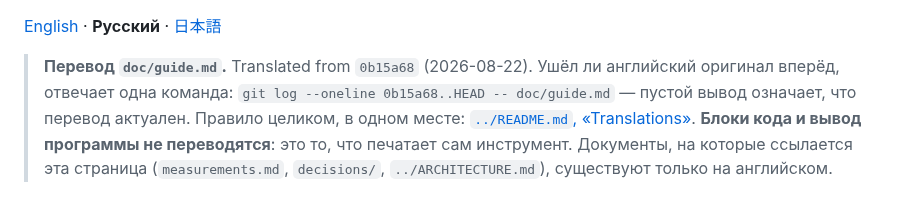
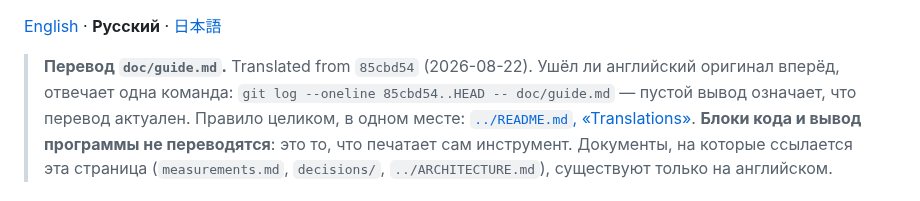
Before and after one commit to shinKatana0/shelfscan, a Markdown page: doc/guide.ru.md, the part around the change. Rendered like a GitHub page.

```diff
--- a/doc/guide.ru.md
+++ b/doc/guide.ru.md
@@ -1,8 +1,8 @@
 [English](guide.md) · **Русский** · [日本語](guide.ja.md)
 
-> **Перевод `doc/guide.md`.** Translated from `0b15a68` (2026-08-22).
+> **Перевод `doc/guide.md`.** Translated from `85cbd54` (2026-08-22).
 > Ушёл ли английский оригинал вперёд, отвечает одна команда:
-> `git log --oneline 0b15a68..HEAD -- doc/guide.md` — пустой вывод означает,
+> `git log --oneline 85cbd54..HEAD -- doc/guide.md` — пустой вывод означает,
 > что перевод актуален. Правило целиком, в одном месте:
 > [`../README.md`, «Translations»](../README.md#translations).
 > **Блоки кода и вывод программы не переводятся**: это то, что печатает сам
```
Also changed, not shown: doc/guide.ja.md (+2 -2 lines).
